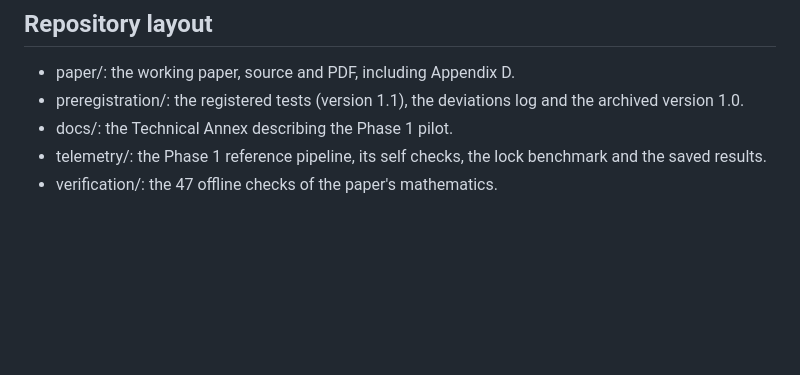
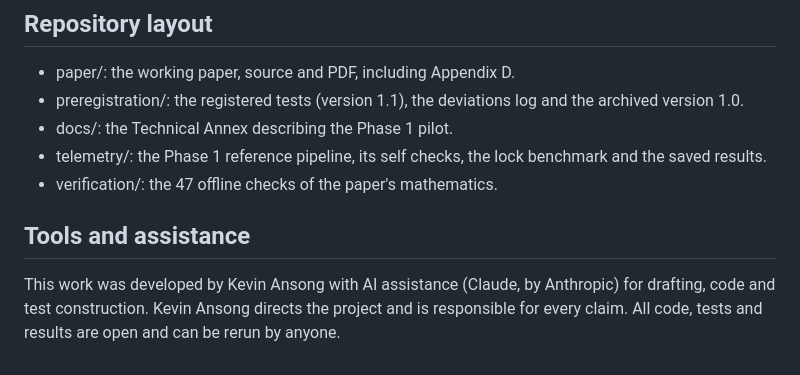
Before and after one commit to kevkingforever/sovereign-negentropy, a Markdown page: README.md, the part around the change. Drawn GitHub-style; blank space fills up the shorter version.

Commit message:
Document tools and assistance in README
Added a section about tools and assistance used in the project.

```diff
--- a/README.md
+++ b/README.md
@@ -60,3 +60,7 @@ The code, including the programs in the verification folder, is licensed under t
 * docs/: the Technical Annex describing the Phase 1 pilot.
 * telemetry/: the Phase 1 reference pipeline, its self checks, the lock benchmark and the saved results.
 * verification/: the 47 offline checks of the paper's mathematics.
+
+## Tools and assistance
+
+This work was developed by Kevin Ansong with AI assistance (Claude, by Anthropic) for drafting, code and test construction. Kevin Ansong directs the project and is responsible for every claim. All code, tests and results are open and can be rerun by anyone.
```
